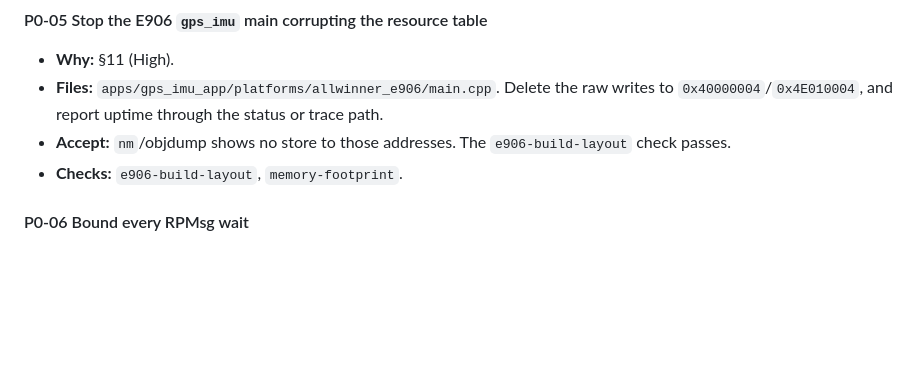
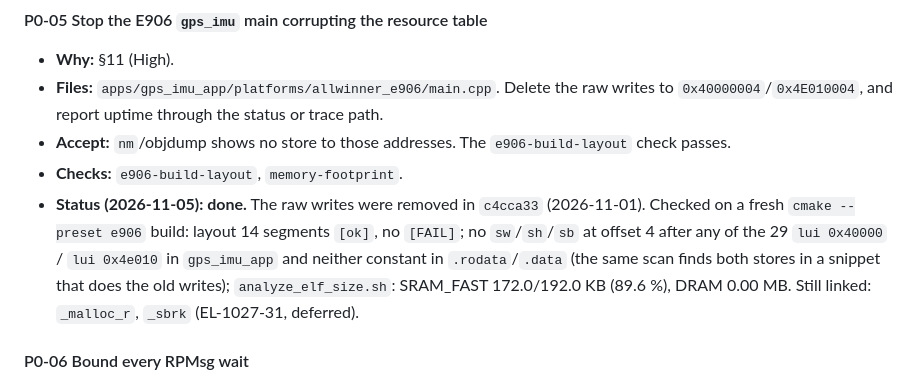
Before and after one commit to tcmichals/AbstractX, a Markdown page: docs/reviews/2026-10-22-handoff-todo.md, the part around the change. Rendered like a GitHub page; blank space fills up the shorter version.

Commit message:
docs(reviews): P0-05 done: no store to the resource table or Linux DDR in the E906 gps_imu_app
The raw writes to 0x40000004 / 0x4E010004 were removed in c4cca33. Checked
on the binary, as P0-05's acceptance asks:

  cmake --preset e906 && cmake --build build_e906 -j
    check_e906_layout: 14 segments [ok], no [FAIL]
  riscv-none-elf-objdump -d gps_imu_app: 29 `lui 0x40000|0x4e010`, no
    sw/sh/sb at offset 4 within 11 instructions of any; constants absent from
    .rodata/.data. Scan checked on a snippet with the old two stores: finds 2.
  ./tools/analyze_elf_size.sh gps_imu_app targets/allwinner_e906/bsp/e906_ddr.ld
    SRAM_FAST 172.0 KB / 192.0 KB (89.6%), SRAM_A3_2 17.7 KB / 128 KB (13.8%),
    IPC 0.0, DRAM 0.00 MB used; top symbol app_main frame 10174 B
  riscv-none-elf-nm: free, _free_r, _malloc_r, _sbrk still linked (EL-1027-31,
    deferred by the owner)

Not checked: on the board (resource table intact after boot).

```diff
--- a/docs/reviews/2026-10-22-handoff-todo.md
+++ b/docs/reviews/2026-10-22-handoff-todo.md
@@ -530,6 +530,12 @@ Severity tags refer to the system review.
 - **Files:** `apps/gps_imu_app/platforms/allwinner_e906/main.cpp`. Delete the raw writes to `0x40000004`/`0x4E010004`, and report uptime through the status or trace path.
 - **Accept:** `nm`/objdump shows no store to those addresses. The `e906-build-layout` check passes.
 - **Checks:** `e906-build-layout`, `memory-footprint`.
+- **Status (2026-11-05): done.** The raw writes were removed in `c4cca33` (2026-11-01). Checked on a
+  fresh `cmake --preset e906` build: layout 14 segments `[ok]`, no `[FAIL]`; no `sw`/`sh`/`sb` at
+  offset 4 after any of the 29 `lui 0x40000` / `lui 0x4e010` in `gps_imu_app` and neither constant in
+  `.rodata`/`.data` (the same scan finds both stores in a snippet that does the old writes);
+  `analyze_elf_size.sh`: SRAM_FAST 172.0/192.0 KB (89.6 %), DRAM 0.00 MB. Still linked:
+  `_malloc_r`, `_sbrk` (EL-1027-31, deferred).
 
 #### P0-06 Bound every RPMsg wait
 - **Why:** §7 (High). The E906 hangs when Linux isn't listening.
```
